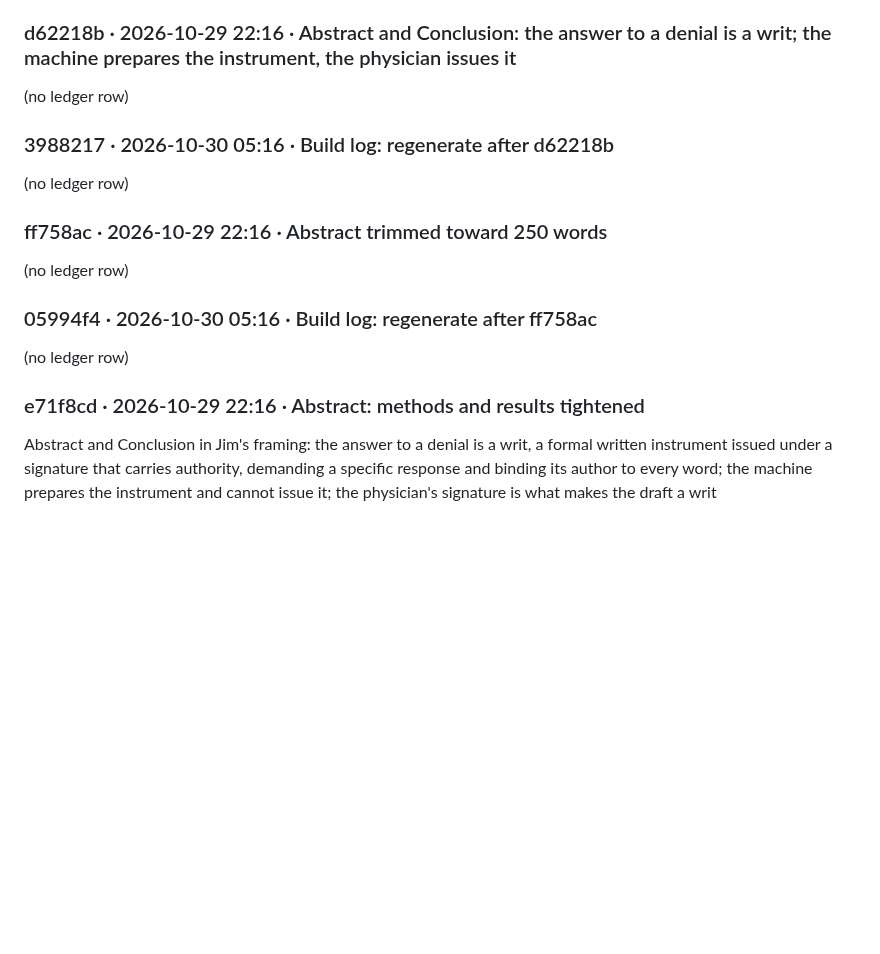
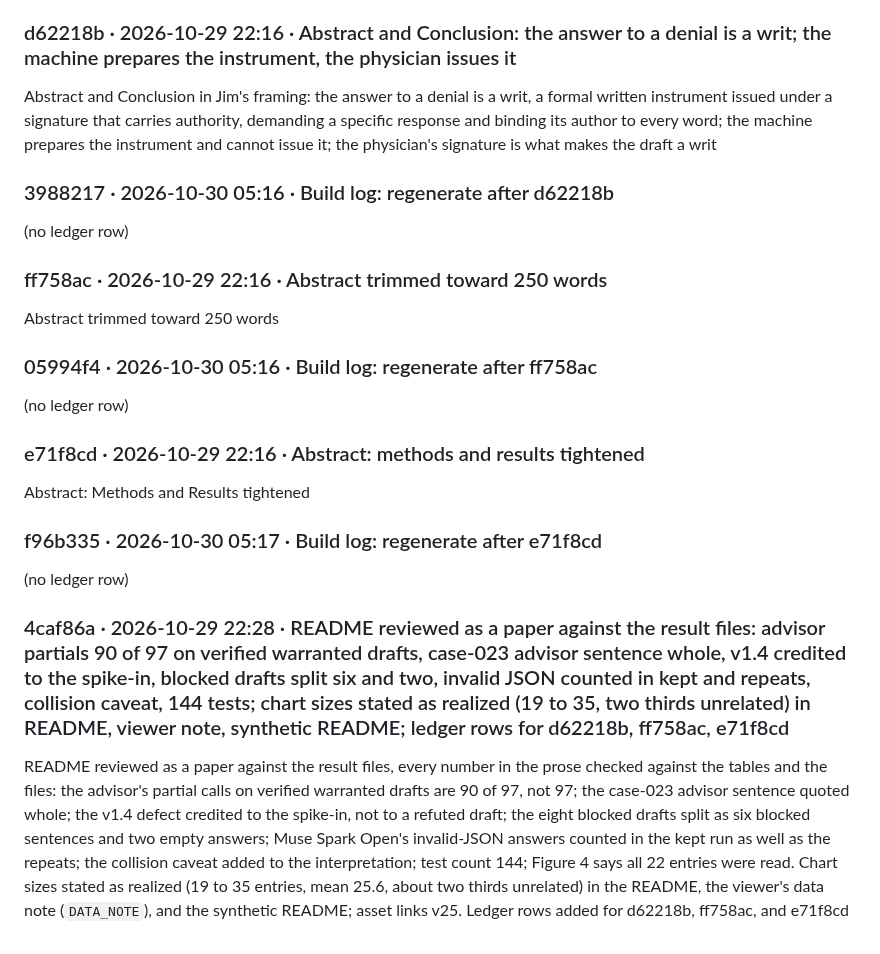
Before and after one commit to jamesrosing/your-procedure-is-denied, a Markdown page: BUILD-LOG.md, the part around one of its changes. Rendered like a GitHub page; blank space fills up the shorter version.

```diff
--- a/BUILD-LOG.md
+++ b/BUILD-LOG.md
@@ -378,7 +378,7 @@ README figures in dark mode: `assets/header-dark.svg`, `attrition-dark.svg`, `ti
 
 ### d62218b · 2026-10-29 22:16 · Abstract and Conclusion: the answer to a denial is a writ; the machine prepares the instrument, the physician issues it
 
-(no ledger row)
+Abstract and Conclusion in Jim's framing: the answer to a denial is a writ, a formal written instrument issued under a signature that carries authority, demanding a specific response and binding its author to every word; the machine prepares the instrument and cannot issue it; the physician's signature is what makes the draft a writ
 
 ### 3988217 · 2026-10-30 05:16 · Build log: regenerate after d62218b
 
@@ -386,7 +386,7 @@ README figures in dark mode: `assets/header-dark.svg`, `attrition-dark.svg`, `ti
 
 ### ff758ac · 2026-10-29 22:16 · Abstract trimmed toward 250 words
 
-(no ledger row)
+Abstract trimmed toward 250 words
 
 ### 05994f4 · 2026-10-30 05:16 · Build log: regenerate after ff758ac
 
@@ -394,4 +394,12 @@ README figures in dark mode: `assets/header-dark.svg`, `attrition-dark.svg`, `ti
 
 ### e71f8cd · 2026-10-29 22:16 · Abstract: methods and results tightened
 
-Abstract and Conclusion in Jim's framing: the answer to a denial is a writ, a formal written instrument issued under a signature that carries authority, demanding a specific response and binding its author to every word; the machine prepares the instrument and cannot issue it; the physician's signature is what makes the draft a writ
+Abstract: Methods and Results tightened
+
+### f96b335 · 2026-10-30 05:17 · Build log: regenerate after e71f8cd
+
+(no ledger row)
+
+### 4caf86a · 2026-10-29 22:28 · README reviewed as a paper against the result files: advisor partials 90 of 97 on verified warranted drafts, case-023 advisor sentence whole, v1.4 credited to the spike-in, blocked drafts split six and two, invalid JSON counted in kept and repeats, collision caveat, 144 tests; chart sizes stated as realized (19 to 35, two thirds unrelated) in README, viewer note, synthetic README; ledger rows for d62218b, ff758ac, e71f8cd
+
+README reviewed as a paper against the result files, every number in the prose checked against the tables and the files: the advisor's partial calls on verified warranted drafts are 90 of 97, not 97; the case-023 advisor sentence quoted whole; the v1.4 defect credited to the spike-in, not to a refuted draft; the eight blocked drafts split as six blocked sentences and two empty answers; Muse Spark Open's invalid-JSON answers counted in the kept run as well as the repeats; the collision caveat added to the interpretation; test count 144; Figure 4 says all 22 entries were read. Chart sizes stated as realized (19 to 35 entries, mean 25.6, about two thirds unrelated) in the README, the viewer's data note (`DATA_NOTE`), and the synthetic README; asset links v25. Ledger rows added for d62218b, ff758ac, and e71f8cd
```
Also changed, not shown: other parts of BUILD-LOG.md (+1 -1 lines), README.md (+7 -7 lines).
